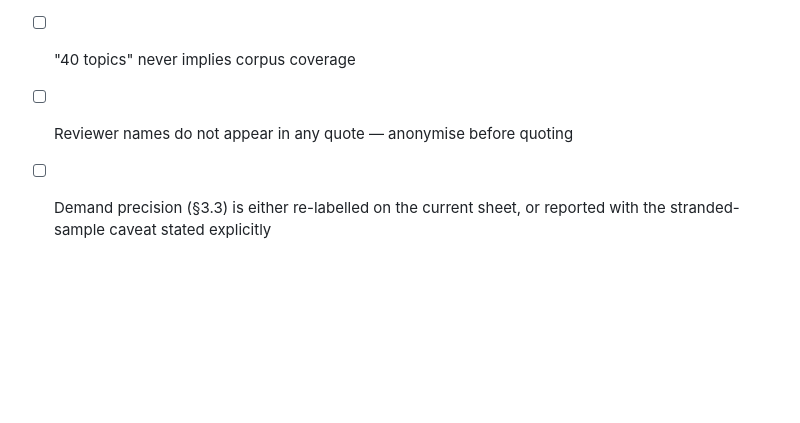
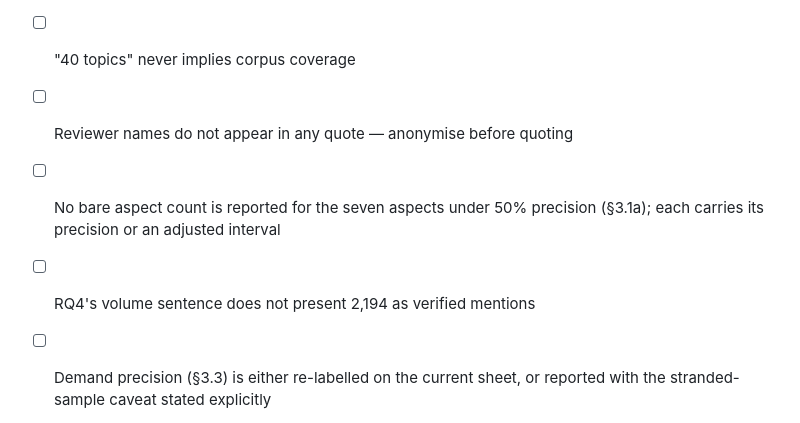
Before and after one commit to TawhidUmar9/Salat-App-Research, a Markdown page: PAPER_DISCLOSURES.md, the part around one of its changes. GitHub-like rendering; blank space fills up the shorter version.

```diff
--- a/PAPER_DISCLOSURES.md
+++ b/PAPER_DISCLOSURES.md
@@ -578,5 +644,8 @@ Two different dates, and conflating them would misrepresent the work.
 - [ ] `tracker_score` at 1-of-1 broken is not presented as the most-broken feature
 - [ ] "40 topics" never implies corpus coverage
 - [ ] Reviewer names do not appear in any quote — anonymise before quoting
+- [ ] No bare aspect count is reported for the seven aspects under 50% precision
+      (§3.1a); each carries its precision or an adjusted interval
+- [ ] RQ4's volume sentence does not present 2,194 as verified mentions
 - [ ] Demand precision (§3.3) is either re-labelled on the current sheet, or
       reported with the stranded-sample caveat stated explicitly
```
Also changed, not shown: other parts of PAPER_DISCLOSURES.md (+66 -0 lines).
